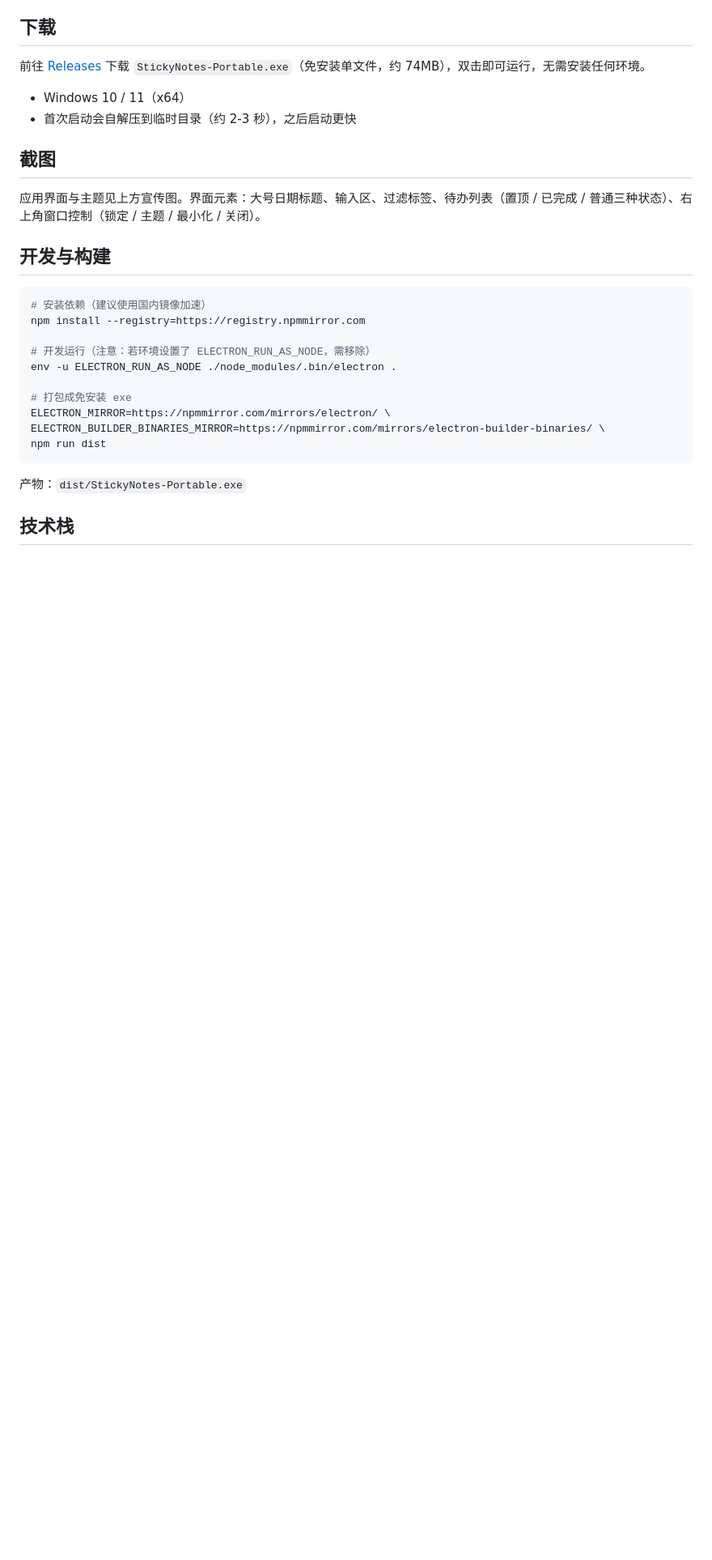
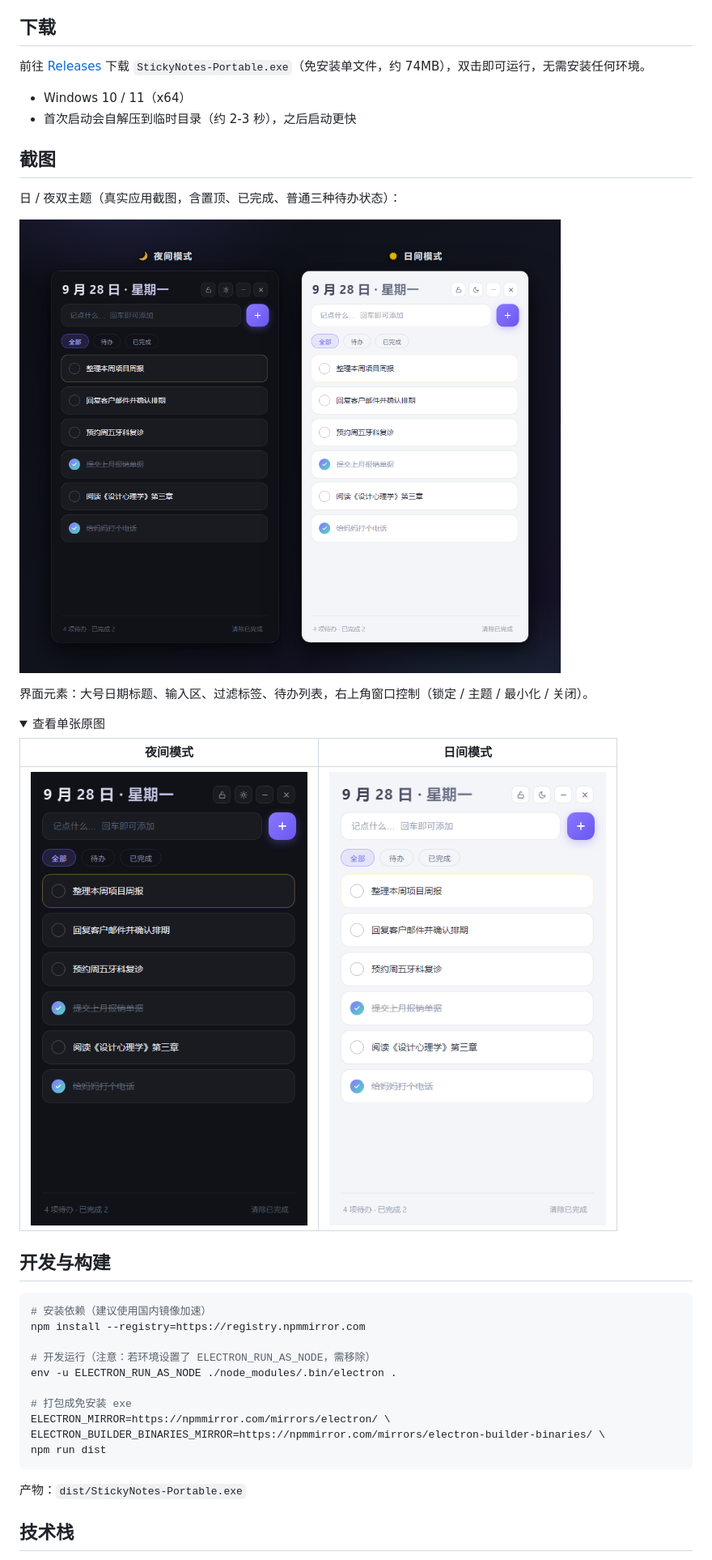
Before and after one commit to hayahayalu/sticky-notes, a Markdown page: README.md, the part around the change. Shown at 81% size. Rendered like a GitHub page; pictures changed too: screenshots/dark.png (added), screenshots/light.png (added), screenshots/theme-dark-light.png (added); folded sections open; blank space fills up the shorter version.

Commit message:
docs: add real app screenshots (dark/light) and update README

```diff
--- a/README.md
+++ b/README.md
@@ -24,7 +24,20 @@
 
 ## 截图
 
-应用界面与主题见上方宣传图。界面元素：大号日期标题、输入区、过滤标签、待办列表（置顶 / 已完成 / 普通三种状态）、右上角窗口控制（锁定 / 主题 / 最小化 / 关闭）。
+日 / 夜双主题（真实应用截图，含置顶、已完成、普通三种待办状态）：
+
+![日 / 夜双主题](screenshots/theme-dark-light.png)
+
+界面元素：大号日期标题、输入区、过滤标签、待办列表，右上角窗口控制（锁定 / 主题 / 最小化 / 关闭）。
+
+<details>
+<summary>查看单张原图</summary>
+
+| 夜间模式 | 日间模式 |
+| --- | --- |
+| ![夜间模式](screenshots/dark.png) | ![日间模式](screenshots/light.png) |
+
+</details>
 
 ## 开发与构建
 
```
